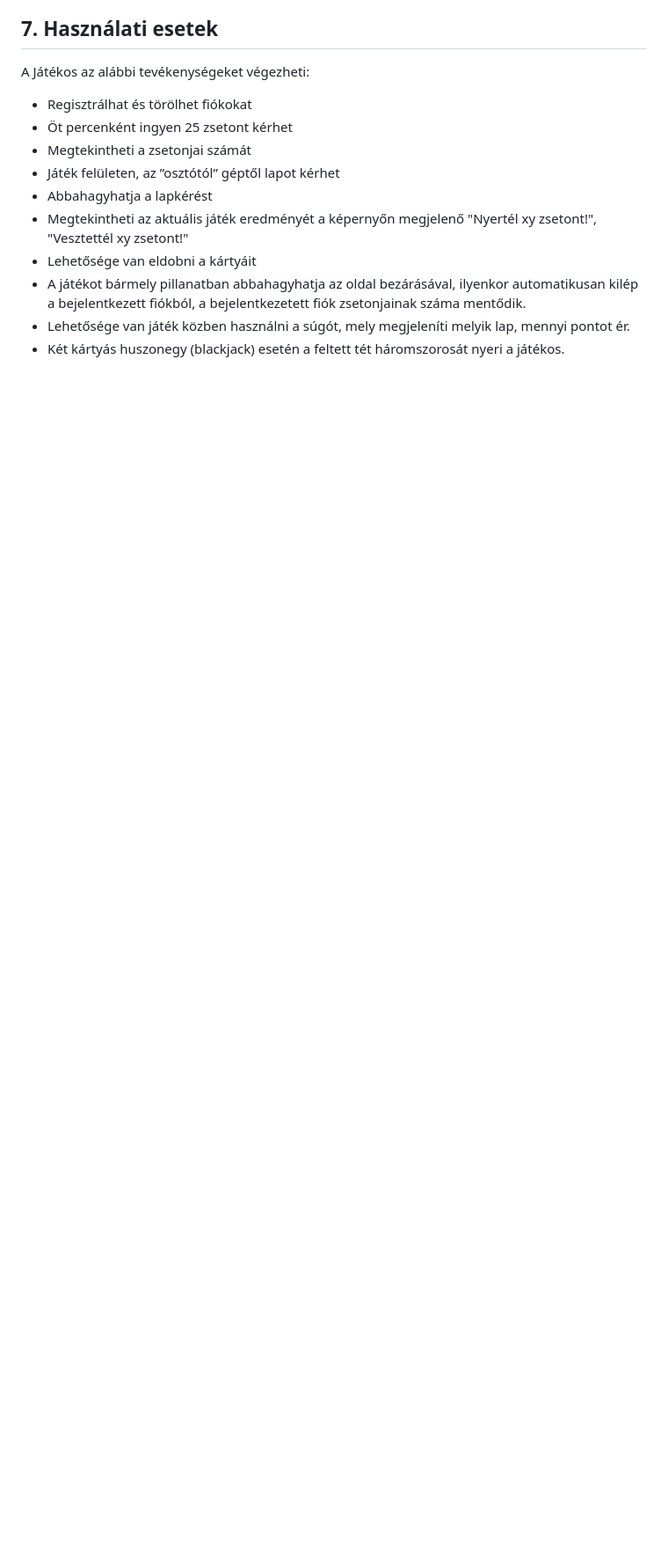
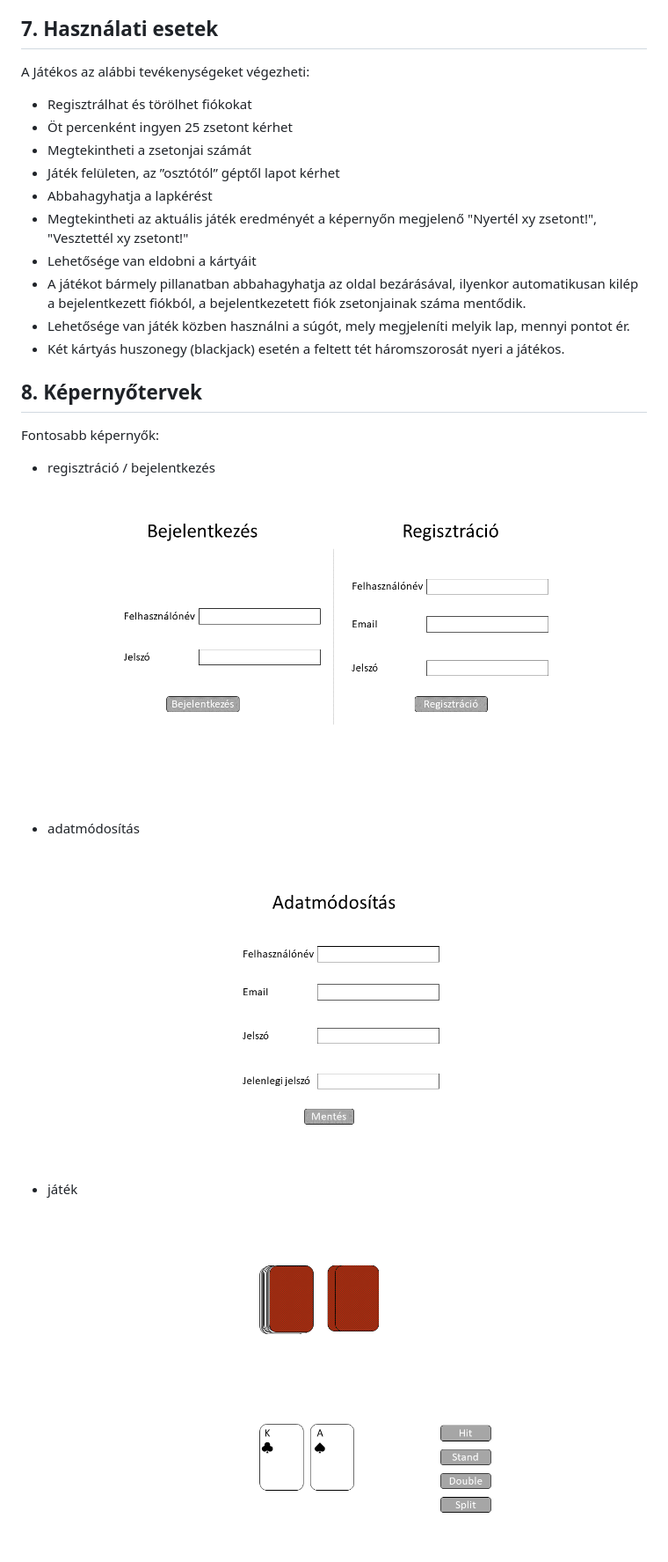
Before and after one commit to PQ653P/AFP1-nagyproject, a Markdown page: Dokumentáció/Funkcionális specifikáció.md, the part around the change. Shown: that part at 88% size. Drawn GitHub-style; pictures changed too: Dokumentáció/img/game.png (added), Dokumentáció/img/profile.png (added), Dokumentáció/img/register_login.png (added); blank space fills up the shorter version.

Commit message:
Funkcionális specifikáció: képernyőtervek

```diff
--- a/Dokumentáció/Funkcionális specifikáció.md
+++ b/Dokumentáció/Funkcionális specifikáció.md
@@ -56,3 +56,13 @@ A Játékos az alábbi tevékenységeket végezheti:
 - A játékot bármely pillanatban abbahagyhatja az oldal bezárásával, ilyenkor automatikusan kilép a bejelentkezett fiókból, a bejelentkezetett fiók zsetonjainak száma mentődik.
 - Lehetősége van játék közben használni a súgót, mely megjeleníti melyik lap, mennyi pontot ér.
 - Két kártyás huszonegy (blackjack) esetén a feltett tét háromszorosát nyeri a játékos.
+
+## 8. Képernyőtervek
+
+Fontosabb képernyők:
+- regisztráció / bejelentkezés
+![](img/register_login.png)
+- adatmódosítás
+![](img/profile.png)
+- játék
+![](img/game.png)
```
Also changed, not shown: 1 other file.
